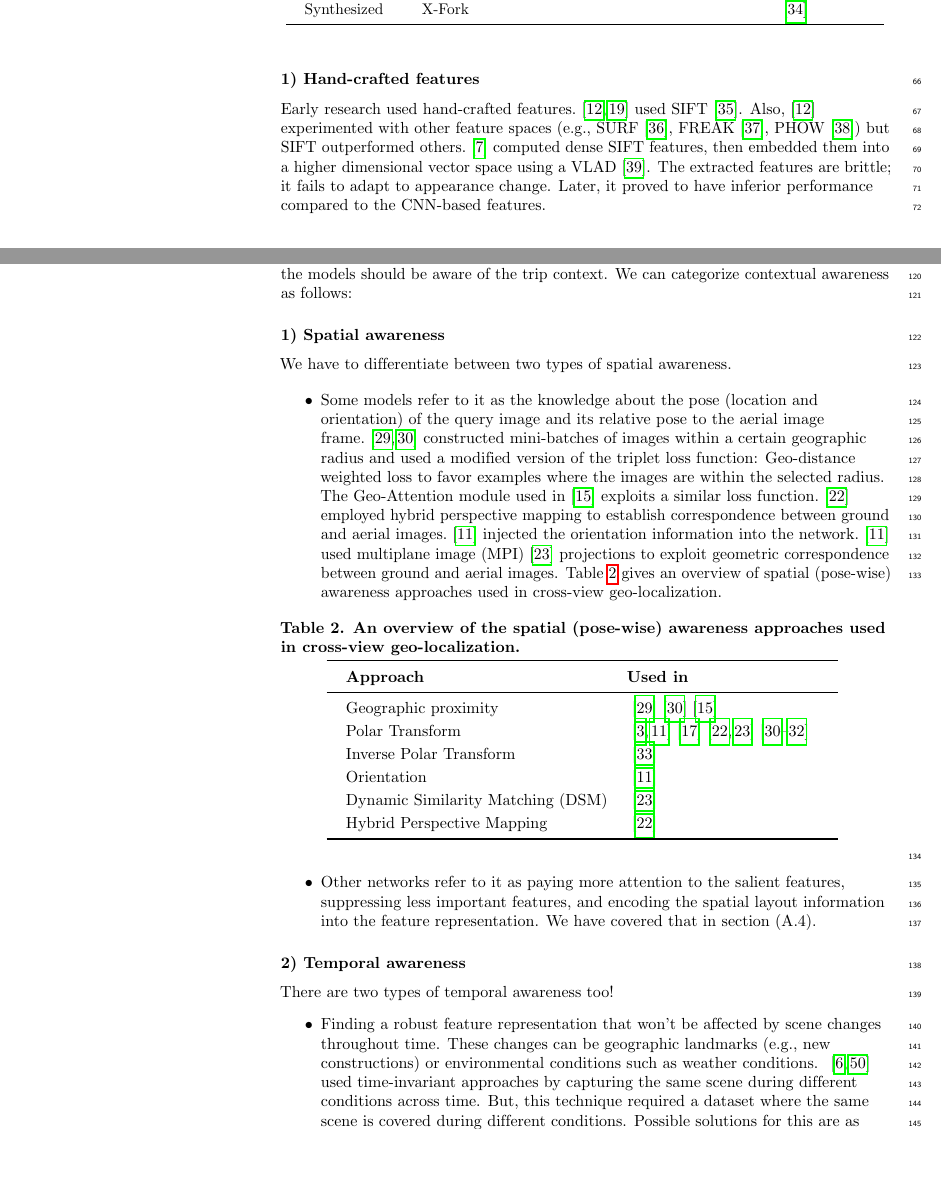
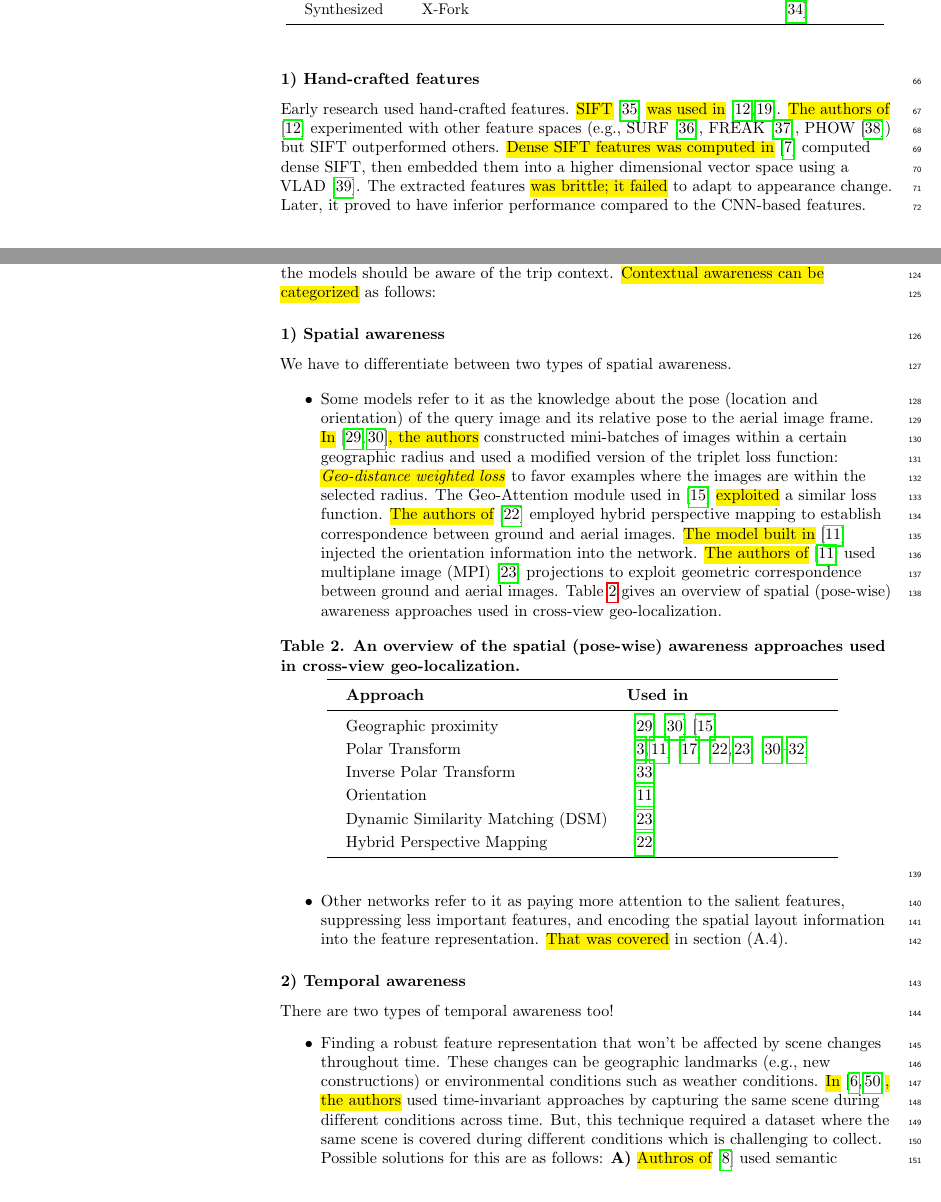
Before and after one commit to AbdulrhmnGhanem/Leveraging-Cross-View-Geo-Localization-With-Ensemble-Learning-And-Temporal-Awareness, a LaTeX document (main.tex): two parts of pages 3 and 5 of 29, joined at a grey line, cut so that both start at the same text, the shorter picture padded with empty space. Compiled offline with pdfLaTeX.

Commit message:
Fix the tenses for related work section

```diff
--- a/main.tex
+++ b/main.tex
@@ -230,4 +230,4 @@ Most of the recent work treated the cross-view geo-localization task as an image
 \end{table}
 
 \subsubsection*{1) Hand-crafted features}
-Early research used hand-crafted features.~\cite{bib20,bib26} used SIFT~\cite{bib27}. Also,~\cite{bib20} experimented with other feature spaces (e.g., SURF~\cite{bib28}, FREAK~\cite{bib29}, PHOW~\cite{bib30}) but SIFT outperformed others.~\cite{bib7} computed dense SIFT features, then embedded them into a higher dimensional vector space using a VLAD~\cite{bib31}. The extracted features are brittle; it fails to adapt to appearance change. Later, it proved to have inferior performance compared to the CNN-based features.
+Early research used hand-crafted features. \hlb{SIFT}~\cite{bib27} \hlb{was used in}~\cite{bib20,bib26}. \hlb{The authors of} ~\cite{bib20} experimented with other feature spaces (e.g., SURF~\cite{bib28}, FREAK~\cite{bib29}, PHOW~\cite{bib30}) but SIFT outperformed others. \hlb{Dense SIFT features was computed in}~\cite{bib7} computed dense SIFT, then embedded them into a higher dimensional vector space using a VLAD~\cite{bib31}. The extracted features \hlb{was brittle; it failed} to adapt to appearance change. Later, it proved to have inferior performance compared to the CNN-based features.
@@ -243,13 +246,12 @@ In this approach, the networks learned robust feature representation by reversin
 
 \subsection*{B) Contextual awareness}
-The fact that these models get deployed in autonomous vehicles, makes it obvious that the models should be aware of the trip context. We can categorize contextual awareness as follows:
+The fact that these models get deployed in autonomous vehicles, makes it obvious that the models should be aware of the trip context. \hlb{Contextual awareness can be categorized} as follows:
 
 \subsubsection*{1) Spatial awareness}
 We have to differentiate between two types of spatial awareness.
 
 \begin{itemize}
-  \item Some models refer to it as the knowledge about the pose (location and orientation) of the query image and its relative pose to the aerial image frame.
-  \cite{bib47,bib17} constructed mini-batches of images within a certain geographic radius and used a modified version of the triplet loss function: Geo-distance weighted loss to favor examples where the images are within the selected radius. The Geo-Attention module used in~\cite{bib24} exploits a similar loss function.~\cite{bib14} employed hybrid perspective mapping to establish correspondence between ground and aerial images.~\cite{bib4} injected the orientation information into the network.~\cite{bib4} used multiplane image (MPI)~\cite{bib13} projections to exploit geometric correspondence between ground and aerial images. Table~\ref{table2} gives an overview of spatial (pose-wise) awareness approaches used in cross-view geo-localization.
+  \item Some models refer to it as the knowledge about the pose (location and orientation) of the query image and its relative pose to the aerial image frame. \hlb{In}~\cite{bib47,bib17}\hlb{, the authors} constructed mini-batches of images within a certain geographic radius and used a modified version of the triplet loss function: \hlb{\emph{Geo-distance weighted loss}} to favor examples where the images are within the selected radius. The Geo-Attention module used in~\cite{bib24} \hlb{exploited} a similar loss function. \hlb{The authors of}~\cite{bib14} employed hybrid perspective mapping to establish correspondence between ground and aerial images. \hlb{The model built in}~\cite{bib4} injected the orientation information into the network. \hlb{The authors of}~\cite{bib4} used multiplane image (MPI)~\cite{bib13} projections to exploit geometric correspondence between ground and aerial images. Table~\ref{table2} gives an overview of spatial (pose-wise) awareness approaches used in cross-view geo-localization.
   \begin{table}[!ht]
     \centering
     \caption{
@@ -266,12 +268,12 @@ We have to differentiate between two types of spatial awareness.
     \end{tabular}
     \label{table2}
   \end{table}
-  \item Other networks refer to it as paying more attention to the salient features, suppressing less important features, and encoding the spatial layout information into the feature representation. We have covered that in section (A.4).
+  \item Other networks refer to it as paying more attention to the salient features, suppressing less important features, and encoding the spatial layout information into the feature representation. \hlb{That was covered} in section (A.4).
 \end{itemize}
 
 \subsubsection*{2) Temporal awareness}
 There are two types of temporal awareness too!
 \begin{itemize}
   \item Finding a robust feature representation that won’t be affected by scene changes throughout time. These changes can be geographic landmarks (e.g., new constructions) or environmental conditions such as weather conditions.
-  ~\cite{bib6,bib54} used time-invariant approaches by capturing the same scene during different conditions across time. But, this technique required a dataset where the same scene is covered during different conditions. Possible solutions for this are as follows. {\bf A)}~\cite{bib8} used semantic object-based data augmentation techniques to remove and add objects (cars, roads, greenery, and sky). {\bf B)}~\cite{bib7} applied PCA projection to make background features less significant in the image descriptor. {\bf C)} Another solution is using synthetic datasets.
+  \hlb{In}~\cite{bib6,bib54}\hlb{, the authors} used time-invariant approaches by capturing the same scene during different conditions across time. But, this technique required a dataset where the same scene is covered during different conditions which is challenging to collect. Possible solutions for this are as follows: {\bf A)} \hlb{Authros of}~\cite{bib8} used semantic object-based data augmentation techniques to remove and add objects (cars, roads, greenery, and sky). {\bf B)} \hlb{Authors of} ~\cite{bib7} applied PCA projection to make background features less significant in the image descriptor. {\bf C)} Another solution is using synthetic datasets.
   \item Exploiting the fact these models will be deployed on vehicles where a temporally coherent sequence of images is available.
```
Also changed, not shown: main.tex (15 more changed lines).
